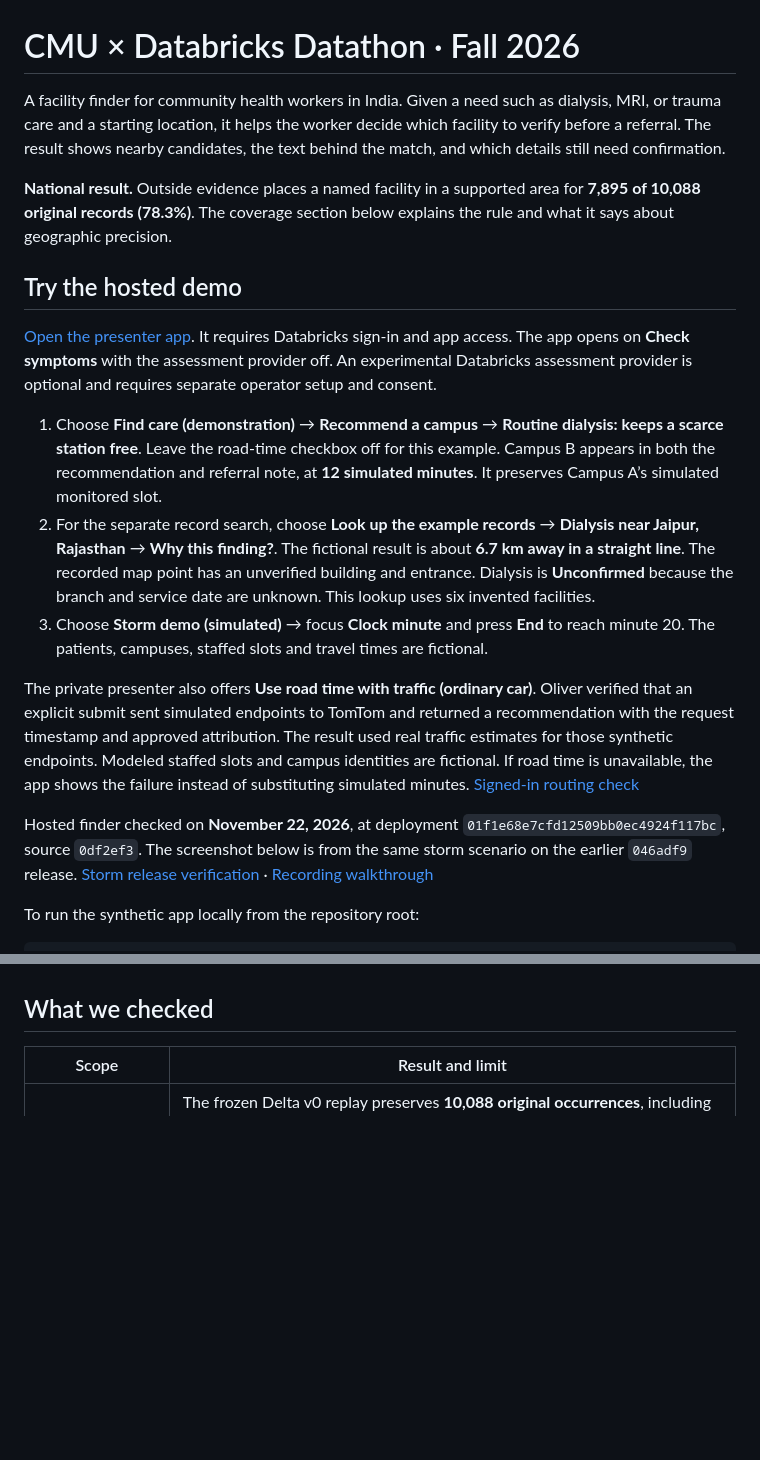
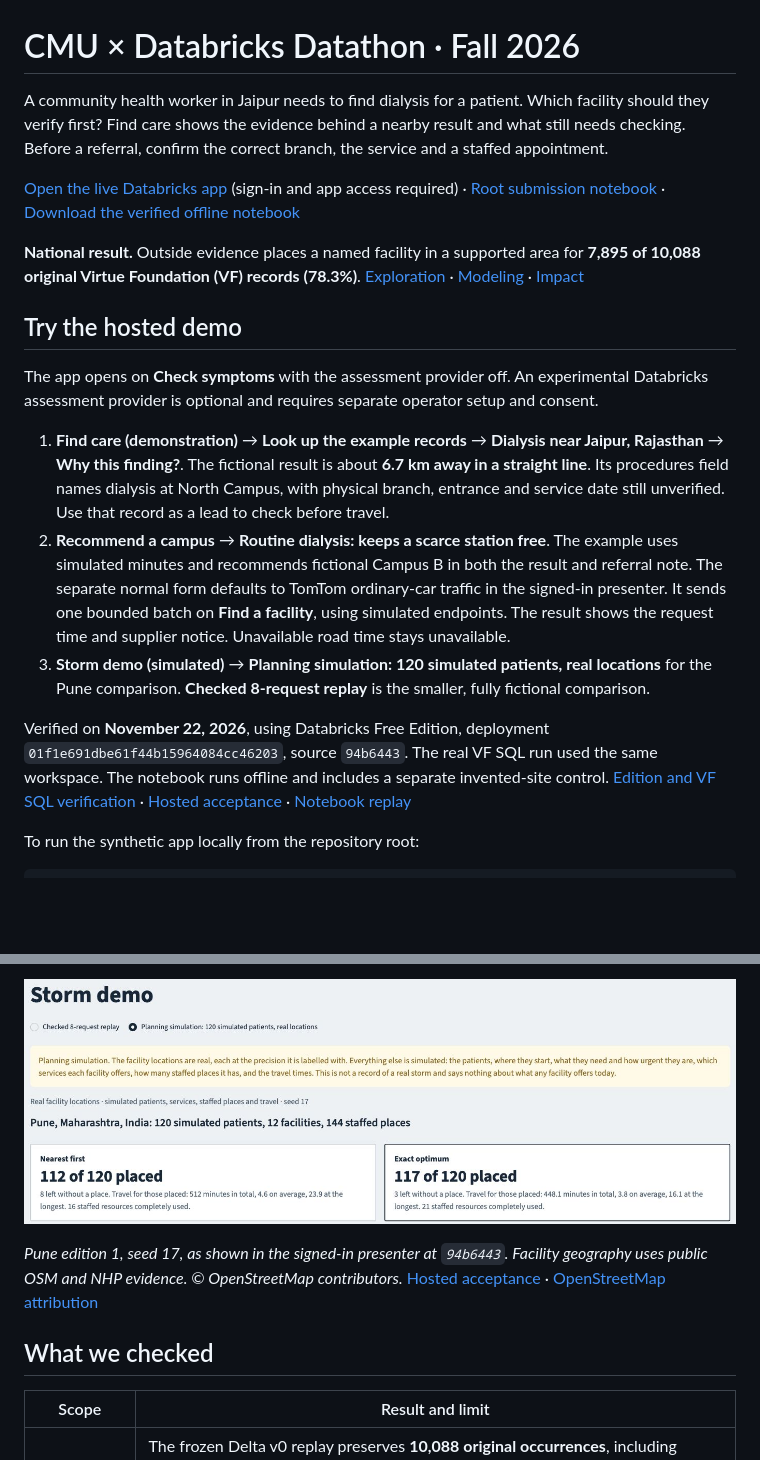
Before and after one commit to vzhu08/databricks-datathon, a Markdown page: README.md, 2 parts joined by grey strips. Rendered like a GitHub page; pictures changed too: docs/demo/screenshots/07-hosted-pune-comparison.jpg (added); blank space fills up the shorter version.

Commit message:
Align the judge guide with the verified Free Edition presenter

```diff
--- a/README.md
+++ b/README.md
@@ -1,20 +1,20 @@
 # CMU × Databricks Datathon · Fall 2026
 
-A facility finder for community health workers in India. Given a need such as dialysis, MRI, or trauma care and a starting location, it helps the worker decide which facility to verify before a referral. The result shows nearby candidates, the text behind the match, and which details still need confirmation.
+A community health worker in Jaipur needs to find dialysis for a patient. Which facility should they verify first? Find care shows the evidence behind a nearby result and what still needs checking. Before a referral, confirm the correct branch, the service and a staffed appointment.
 
-**National result.** Outside evidence places a named facility in a supported area for **7,895 of 10,088 original records (78.3%)**. The coverage section below explains the rule and what it says about geographic precision.
+[Open the live Databricks app](https://vf-find-care-7474658456464525.aws.databricksapps.com/) (sign-in and app access required) · [Root submission notebook](submission.ipynb) · [Download the verified offline notebook](https://github.com/vzhu08/databricks-datathon/raw/3ef5079e36ec15d47b7709e2ef359641ceb4a25e/submission.ipynb)
+
+**National result.** Outside evidence places a named facility in a supported area for **7,895 of 10,088 original Virtue Foundation (VF) records (78.3%)**. [Exploration](#exploration) · [Modeling](#modeling) · [Impact](#impact)
 
 ## Try the hosted demo
 
-[Open the presenter app](https://vf-find-care-7474658456464525.aws.databricksapps.com/). It requires Databricks sign-in and app access. The app opens on **Check symptoms** with the assessment provider off. An experimental Databricks assessment provider is optional and requires separate operator setup and consent.
+The app opens on **Check symptoms** with the assessment provider off. An experimental Databricks assessment provider is optional and requires separate operator setup and consent.
 
-1. Choose **Find care (demonstration)** → **Recommend a campus** → **Routine dialysis: keeps a scarce station free**. Leave the road-time checkbox off for this example. Campus B appears in both the recommendation and referral note, at **12 simulated minutes**. It preserves Campus A’s simulated monitored slot.
-2. For the separate record search, choose **Look up the example records** → **Dialysis near Jaipur, Rajasthan** → **Why this finding?**. The fictional result is about **6.7 km away in a straight line**. The recorded map point has an unverified building and entrance. Dialysis is **Unconfirmed** because the branch and service date are unknown. This lookup uses six invented facilities.
-3. Choose **Storm demo (simulated)** → focus **Clock minute** and press **End** to reach minute 20. The patients, campuses, staffed slots and travel times are fictional.
+1. **Find care (demonstration)** → **Look up the example records** → **Dialysis near Jaipur, Rajasthan** → **Why this finding?**. The fictional result is about **6.7 km away in a straight line**. Its procedures field names dialysis at North Campus, with physical branch, entrance and service date still unverified. Use that record as a lead to check before travel.
+2. **Recommend a campus** → **Routine dialysis: keeps a scarce station free**. The example uses simulated minutes and recommends fictional Campus B in both the result and referral note. The separate normal form defaults to TomTom ordinary-car traffic in the signed-in presenter. It sends one bounded batch on **Find a facility**, using simulated endpoints. The result shows the request time and supplier notice. Unavailable road time stays unavailable.
+3. **Storm demo (simulated)** → **Planning simulation: 120 simulated patients, real locations** for the Pune comparison. **Checked 8-request replay** is the smaller, fully fictional comparison.
 
-The private presenter also offers **Use road time with traffic (ordinary car)**. Oliver verified that an explicit submit sent simulated endpoints to TomTom and returned a recommendation with the request timestamp and approved attribution. The result used real traffic estimates for those synthetic endpoints. Modeled staffed slots and campus identities are fictional. If road time is unavailable, the app shows the failure instead of substituting simulated minutes. [Signed-in routing check](https://github.com/vzhu08/databricks-datathon/issues/319#issuecomment-7081867284)
-
-Hosted finder checked on **November 22, 2026**, at deployment `01f1e68e7cfd12509bb0ec4924f117bc`, source `0df2ef3`. The screenshot below is from the same storm scenario on the earlier `046adf9` release. [Storm release verification](https://github.com/vzhu08/databricks-datathon/issues/319#issuecomment-7081607270) · [Recording walkthrough](https://github.com/vzhu08/databricks-datathon/issues/305)
+Verified on **November 22, 2026**, using Databricks Free Edition, deployment `01f1e691dbe61f44b15964084cc46203`, source `94b6443`. The real VF SQL run used the same workspace. The notebook runs offline and includes a separate invented-site control. [Edition and VF SQL verification](https://github.com/vzhu08/databricks-datathon/issues/336#issuecomment-7082010831) · [Hosted acceptance](https://github.com/vzhu08/databricks-datathon/issues/304#issuecomment-7082157852) · [Notebook replay](https://github.com/vzhu08/databricks-datathon/issues/307#issuecomment-7082076850)
 
 To run the synthetic app locally from the repository root:
 
@@ -148,3 +165,7 @@ Ayurveda has 147 matches, of which seven have a coded or registry-system match.
+![Hosted Pune planning simulation for 120 simulated patients, 12 real facility locations and 144 simulated staffed places. Nearest first places 112 and the exact offline plan places 117.](docs/demo/screenshots/07-hosted-pune-comparison.jpg)
+
+*Pune edition 1, seed 17, as shown in the signed-in presenter at `94b6443`. Facility geography uses public OSM and NHP evidence. © OpenStreetMap contributors.* [Hosted acceptance](https://github.com/vzhu08/databricks-datathon/issues/304#issuecomment-7082157852) · [OpenStreetMap attribution](https://www.openstreetmap.org/copyright)
+
 ## What we checked
 
 | Scope | Result and limit |
```
Also changed, not shown: other parts of README.md (+46 -30 lines).
